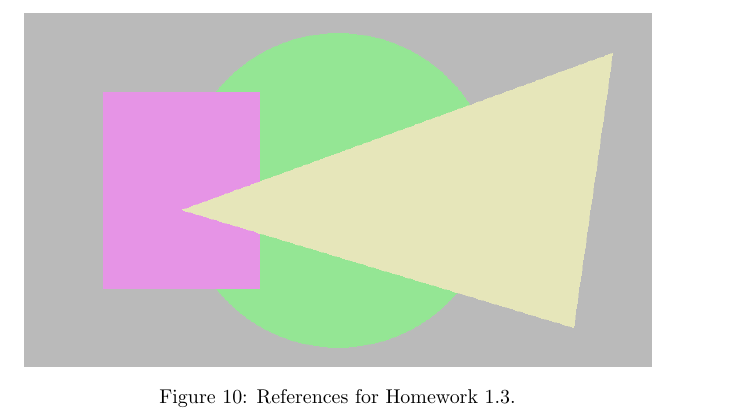
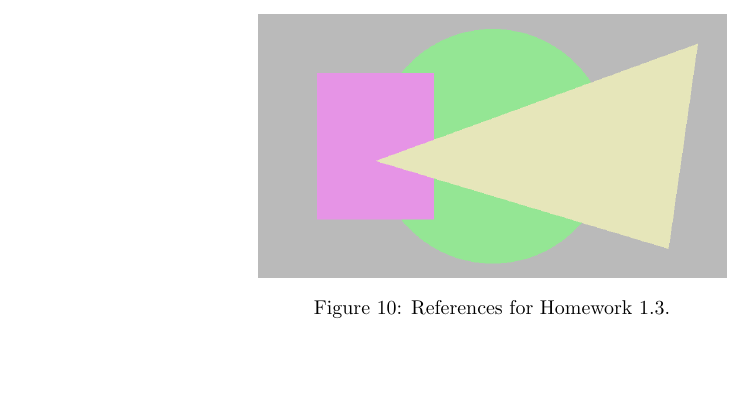
Before and after one commit to BachiLi/balboa_public, a LaTeX problem sheet (handouts/homework1.tex): part of page 9 of 9, cut so that both start at the same text, the shorter picture padded with empty space. Compiled offline with pdfLaTeX.

Commit message:
adjust layout

```diff
--- a/handouts/homework1.tex
+++ b/handouts/homework1.tex
@@ -325,12 +325,10 @@ At this point, you should have enough knowledge to implement a renderer that can
 We show our rendering of the \lstinline{three_shapes} scene in \cref{fig:hw1_3}. We will grade your results using other scenes.
 
 \begin{figure}[ht]
-    \begin{minipage}{0.67\linewidth}
     \centering
-    \includegraphics[width=\linewidth]{imgs/hw_1_3.png}
+    \includegraphics[width=0.5\linewidth]{imgs/hw_1_3.png}
     \caption{References for Homework 1.3.}
     \label{fig:hw1_3}
-    \end{minipage}
 \end{figure}
 
 \section{2D transformation (10 pts)}
```
